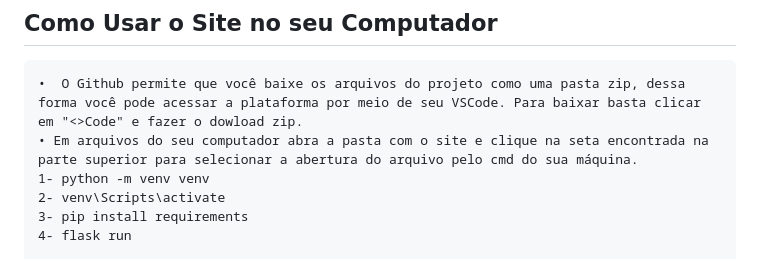
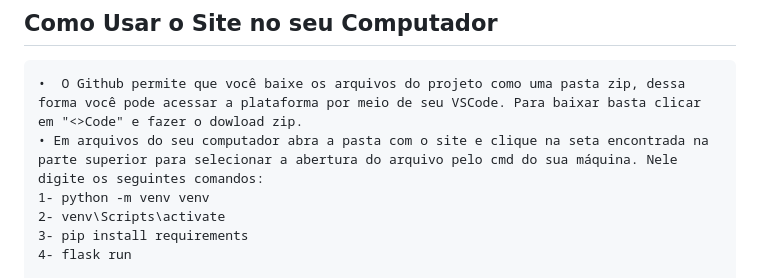
Before and after one commit to DianneFaria/Projeto-de-API-1-Semestre, a Markdown page: README.md, the part around the change. Drawn GitHub-style.

````diff
--- a/README.md
+++ b/README.md
@@ -90,7 +90,7 @@ https://github.com/DianneFaria/Projeto-de-API-1-Semestre/assets/110678185/75ac9e
 ## Como Usar o Site no seu Computador
 ```
 •  O Github permite que você baixe os arquivos do projeto como uma pasta zip, dessa forma você pode acessar a plataforma por meio de seu VSCode. Para baixar basta clicar em "<>Code" e fazer o dowload zip.
-• Em arquivos do seu computador abra a pasta com o site e clique na seta encontrada na parte superior para selecionar a abertura do arquivo pelo cmd do sua máquina.
+• Em arquivos do seu computador abra a pasta com o site e clique na seta encontrada na parte superior para selecionar a abertura do arquivo pelo cmd do sua máquina. Nele digite os seguintes comandos:
 1- python -m venv venv
 2- venv\Scripts\activate
 3- pip install requirements
````
